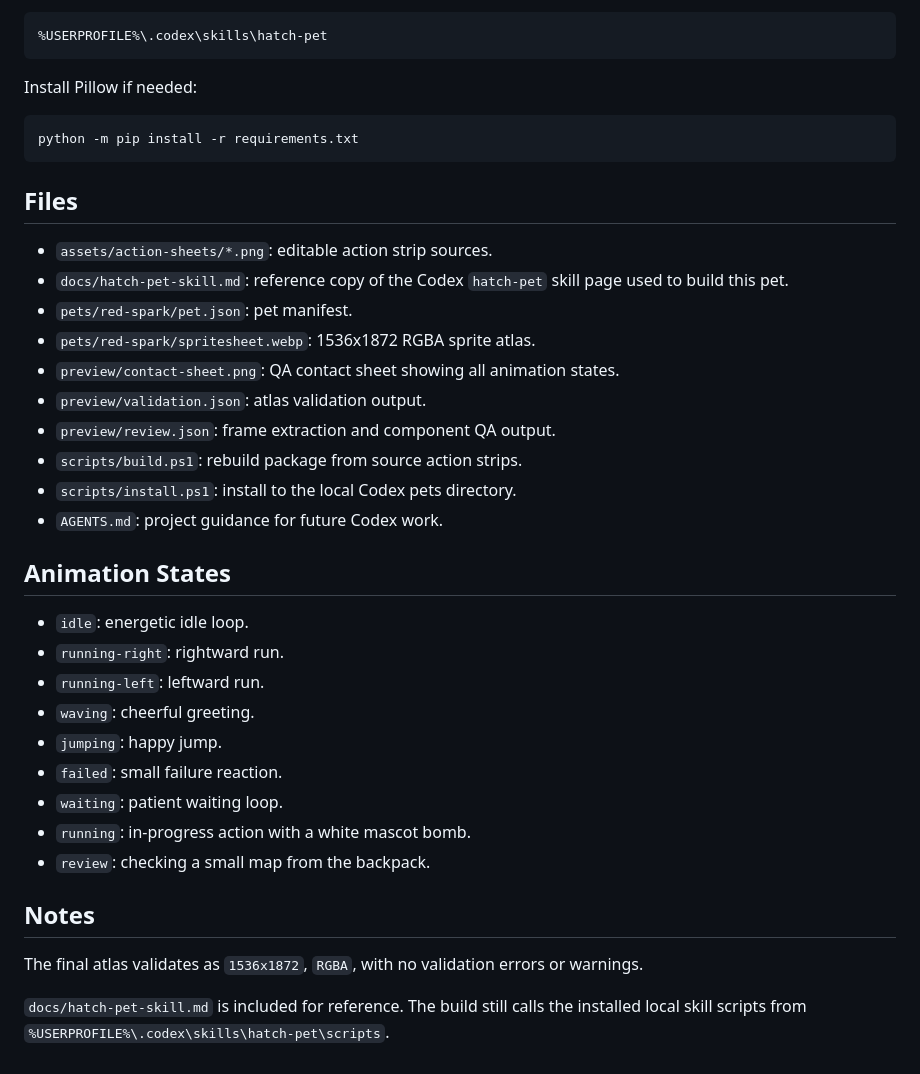
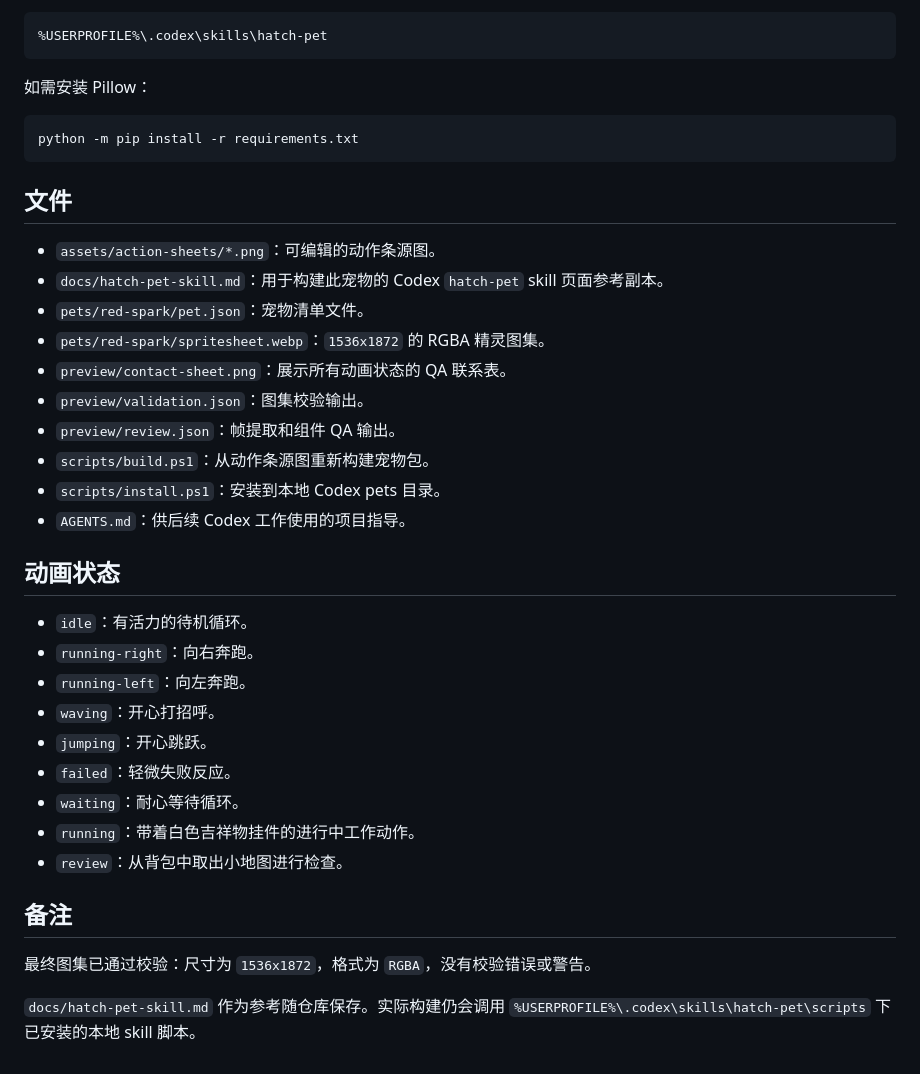
Before and after one commit to BigSweetPotatoStudio/red-spark-codex-pet, a Markdown page: README.md, the part around one of its changes. Drawn GitHub-style.

````diff
--- a/README.md
+++ b/README.md
@@ -60,39 +60,39 @@ After rebuilding, run the install script again:
 %USERPROFILE%\.codex\skills\hatch-pet
 ```
 
-Install Pillow if needed:
+如需安装 Pillow：
 
 ```powershell
 python -m pip install -r requirements.txt
 ```
 
-## Files
+## 文件
 
-- `assets/action-sheets/*.png`: editable action strip sources.
-- `docs/hatch-pet-skill.md`: reference copy of the Codex `hatch-pet` skill page used to build this pet.
-- `pets/red-spark/pet.json`: pet manifest.
-- `pets/red-spark/spritesheet.webp`: 1536x1872 RGBA sprite atlas.
-- `preview/contact-sheet.png`: QA contact sheet showing all animation states.
-- `preview/validation.json`: atlas validation output.
-- `preview/review.json`: frame extraction and component QA output.
-- `scripts/build.ps1`: rebuild package from source action strips.
-- `scripts/install.ps1`: install to the local Codex pets directory.
-- `AGENTS.md`: project guidance for future Codex work.
+- `assets/action-sheets/*.png`：可编辑的动作条源图。
+- `docs/hatch-pet-skill.md`：用于构建此宠物的 Codex `hatch-pet` skill 页面参考副本。
+- `pets/red-spark/pet.json`：宠物清单文件。
+- `pets/red-spark/spritesheet.webp`：`1536x1872` 的 RGBA 精灵图集。
+- `preview/contact-sheet.png`：展示所有动画状态的 QA 联系表。
+- `preview/validation.json`：图集校验输出。
+- `preview/review.json`：帧提取和组件 QA 输出。
+- `scripts/build.ps1`：从动作条源图重新构建宠物包。
+- `scripts/install.ps1`：安装到本地 Codex pets 目录。
+- `AGENTS.md`：供后续 Codex 工作使用的项目指导。
 
-## Animation States
+## 动画状态
 
-- `idle`: energetic idle loop.
-- `running-right`: rightward run.
-- `running-left`: leftward run.
-- `waving`: cheerful greeting.
-- `jumping`: happy jump.
-- `failed`: small failure reaction.
-- `waiting`: patient waiting loop.
-- `running`: in-progress action with a white mascot bomb.
-- `review`: checking a small map from the backpack.
+- `idle`：有活力的待机循环。
+- `running-right`：向右奔跑。
+- `running-left`：向左奔跑。
+- `waving`：开心打招呼。
+- `jumping`：开心跳跃。
+- `failed`：轻微失败反应。
+- `waiting`：耐心等待循环。
+- `running`：带着白色吉祥物挂件的进行中工作动作。
+- `review`：从背包中取出小地图进行检查。
 
-## Notes
+## 备注
 
-The final atlas validates as `1536x1872`, `RGBA`, with no validation errors or warnings.
+最终图集已通过校验：尺寸为 `1536x1872`，格式为 `RGBA`，没有校验错误或警告。
 
-`docs/hatch-pet-skill.md` is included for reference. The build still calls the installed local skill scripts from `%USERPROFILE%\.codex\skills\hatch-pet\scripts`.
+`docs/hatch-pet-skill.md` 作为参考随仓库保存。实际构建仍会调用 `%USERPROFILE%\.codex\skills\hatch-pet\scripts` 下已安装的本地 skill 脚本。
````
Also changed, not shown: other parts of README.md (+17 -17 lines), AGENTS.md (+35 -35 lines), docs/hatch-pet-skill.md (+163 -163 lines), preview/contact-sheet.png, 5 other files.
